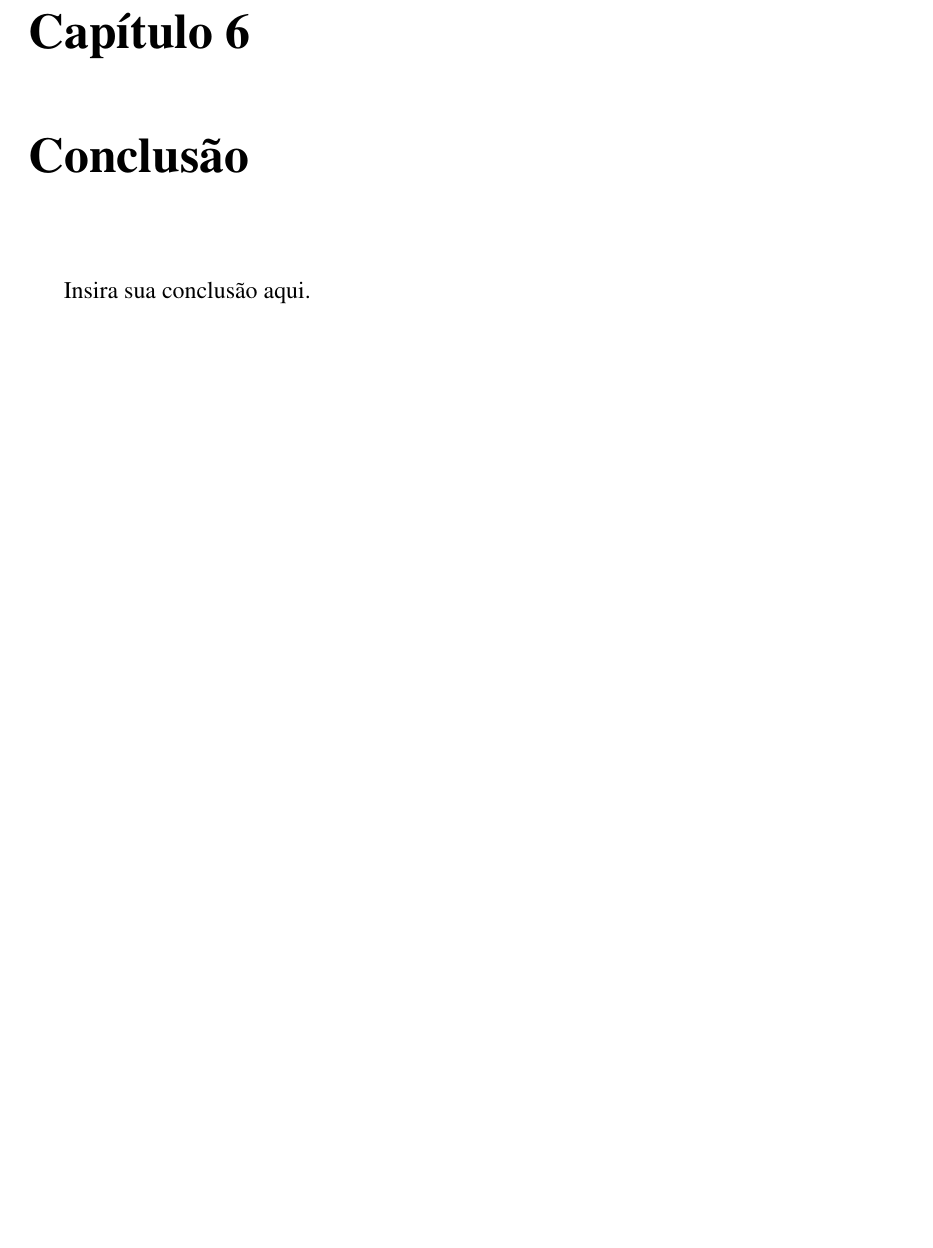
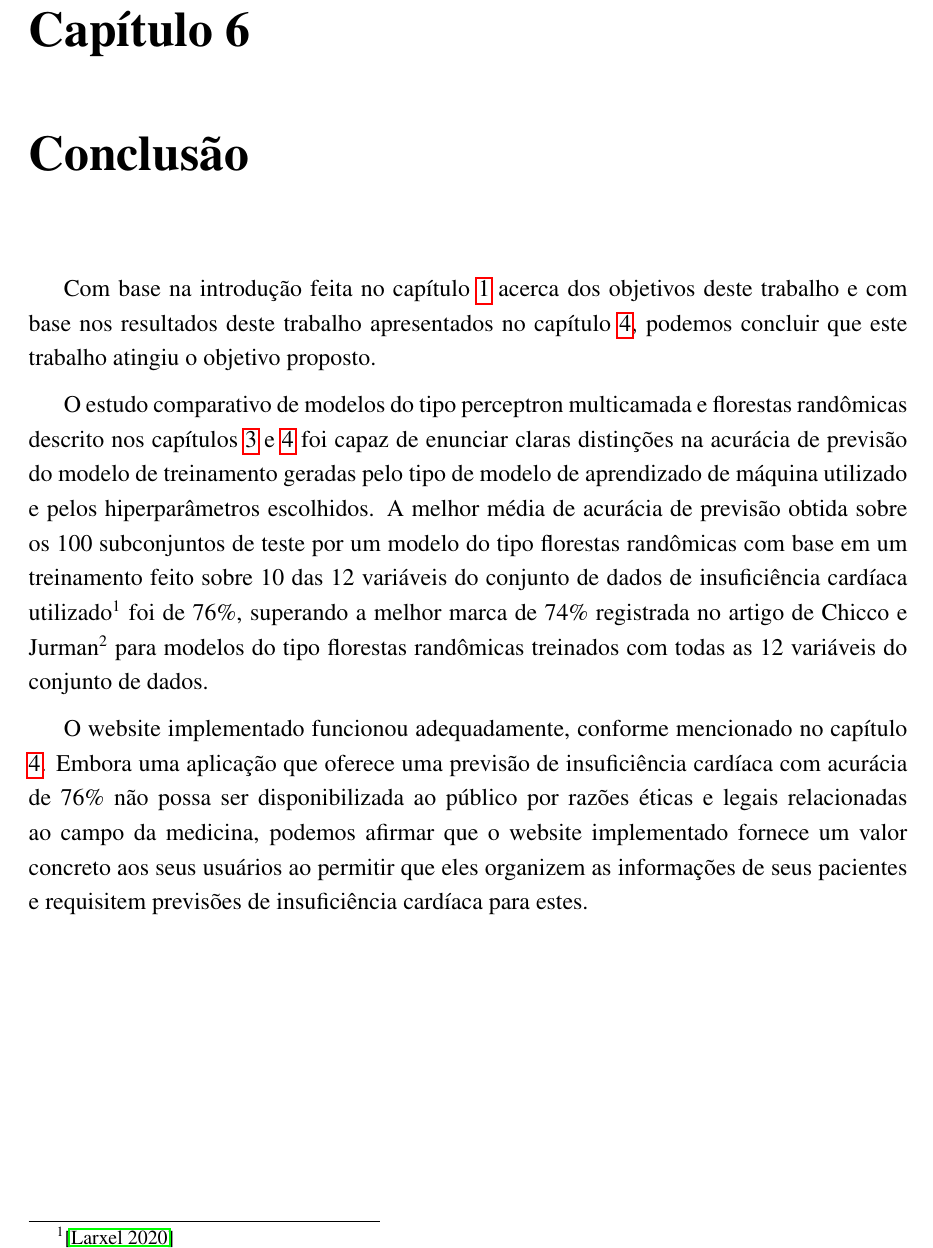
Before and after one commit to AndreLaranjeira/ML-HeartFailureSurvival, a LaTeX book (report/monografia.tex, which reads report/sections/chapters/06_conclusao.tex): part of page 35 of 36, cut so that both start at the same text, the shorter picture padded with empty space. Compiled offline with pdfLaTeX.

Commit message:
Report - Chapter 6 * Created chapter 6 (conclusion);

```diff
--- a/report/sections/chapters/06_conclusao.tex
+++ b/report/sections/chapters/06_conclusao.tex
@@ -1,3 +1,7 @@
 \chapter{Conclusão} \label{chap:conclusao}
 
-Insira sua conclusão aqui.
+Com base na introdução feita no capítulo \ref{chap:introducao} acerca dos objetivos deste trabalho e com base nos resultados deste trabalho apresentados no capítulo \ref{chap:resultados}, podemos concluir que este trabalho atingiu o objetivo proposto.
+
+O estudo comparativo de modelos do tipo perceptron multicamada e florestas randômicas descrito nos capítulos \ref{chap:procedimento_adotado} e \ref{chap:resultados} foi capaz de enunciar claras distinções na acurácia de previsão do modelo de treinamento geradas pelo tipo de modelo de aprendizado de máquina utilizado e pelos hiperparâmetros escolhidos. A melhor média de acurácia de previsão obtida sobre os 100 subconjuntos de teste por um modelo do tipo florestas randômicas com base em um treinamento feito sobre 10 das 12 variáveis do conjunto de dados de insuficiência cardíaca utilizado\footnote{\cite{larxel_dataset}} foi de 76\%, superando a melhor marca de 74\% registrada no artigo de Chicco e Jurman\footnote{\cite{chicco2020}} para modelos do tipo florestas randômicas treinados com todas as 12 variáveis do conjunto de dados.
+
+O website implementado funcionou adequadamente, conforme mencionado no capítulo \ref{chap:resultados}. Embora uma aplicação que oferece uma previsão de insuficiência cardíaca com acurácia de 76\% não possa ser disponibilizada ao público por razões éticas e legais relacionadas ao campo da medicina, podemos afirmar que o website implementado fornece um valor concreto aos seus usuários ao permitir que eles organizem as informações de seus pacientes e requisitem previsões de insuficiência cardíaca para estes.
```
